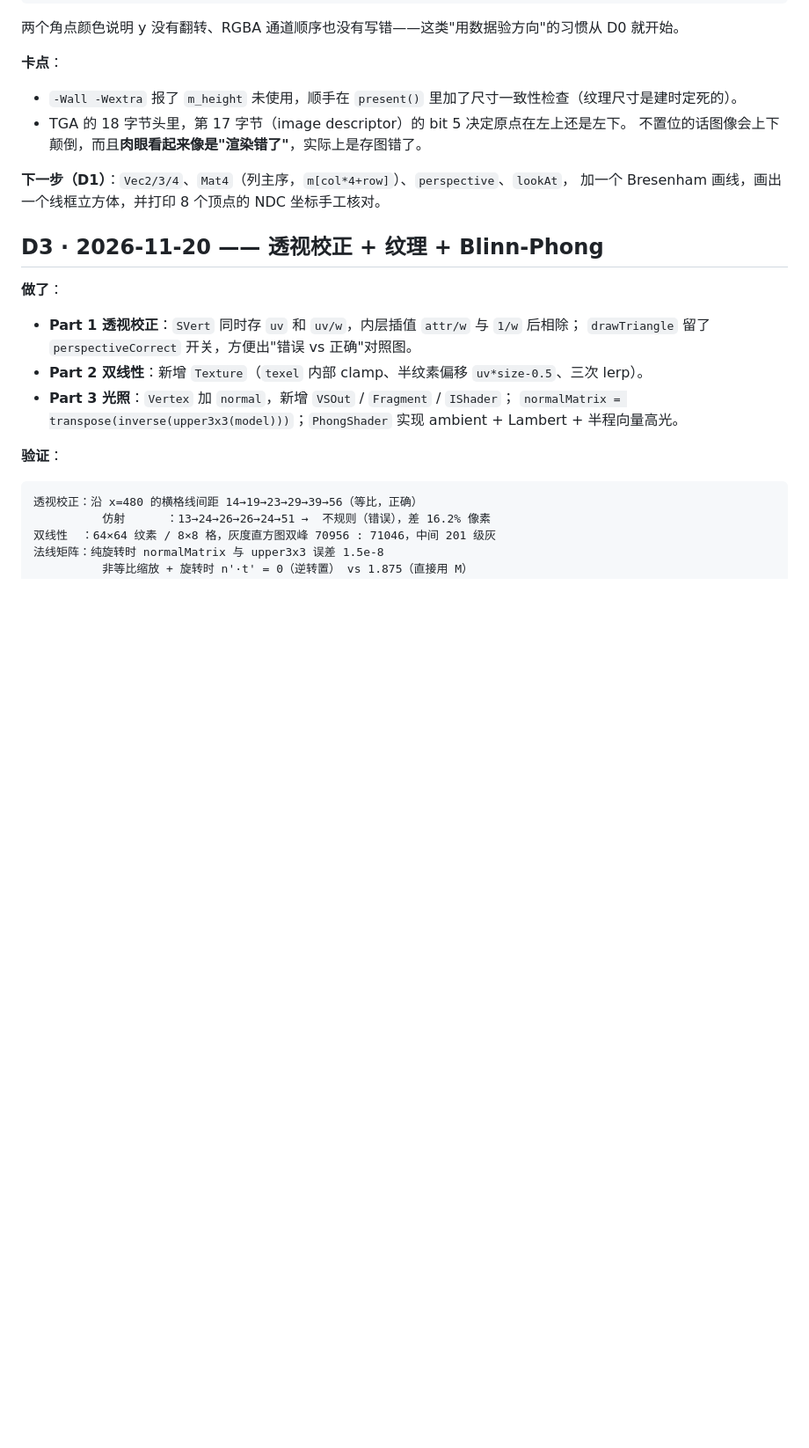
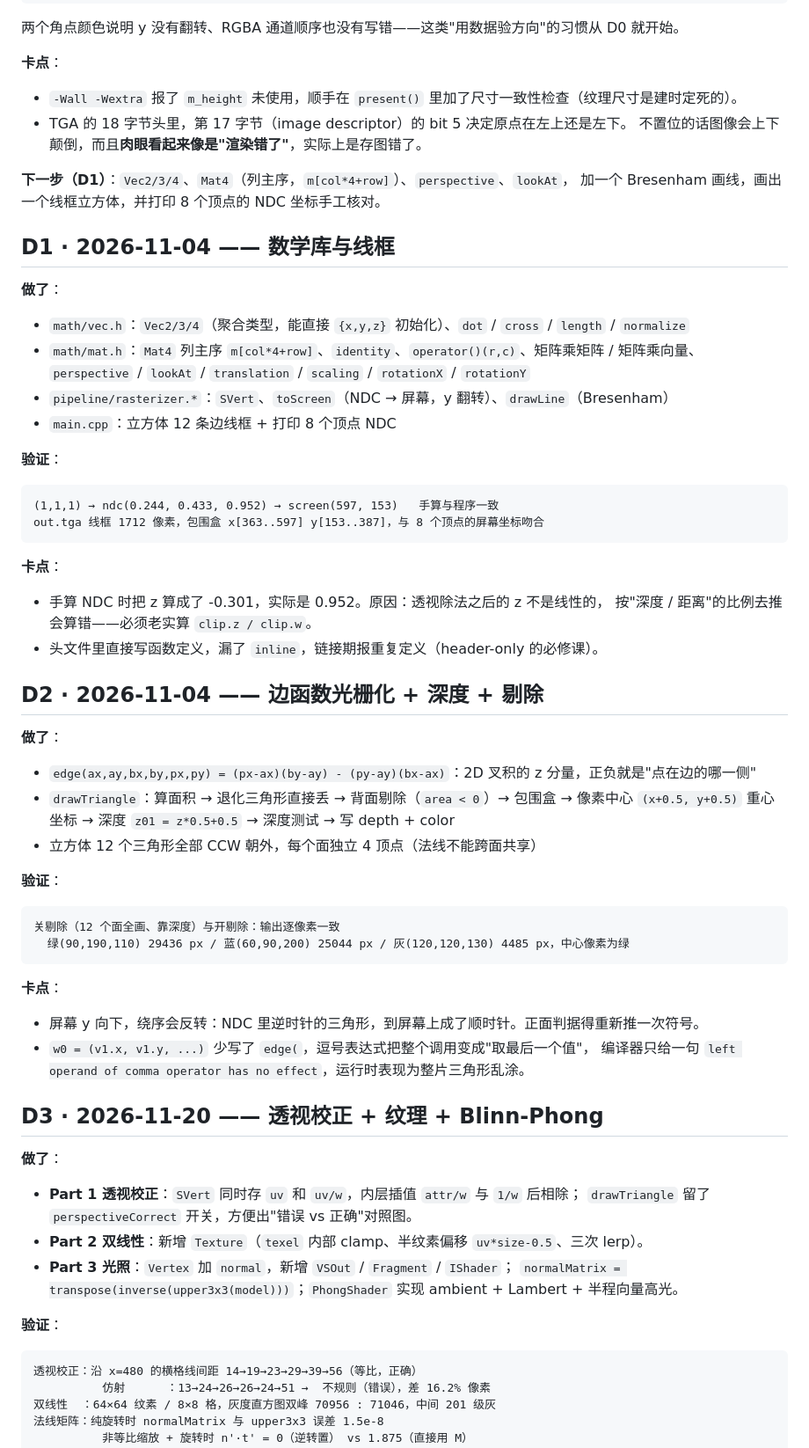
Before and after one commit to CmuDend/Soft_raster, a Markdown page: docs/devlog.md, the part around one of its changes. Shown at 88% size. Drawn GitHub-style; blank space fills up the shorter version.

````diff
--- a/docs/devlog.md
+++ b/docs/devlog.md
@@ -38,6 +38,51 @@ corner(0,0)=(0,0,128)   corner(959,539)=(255,255,128)
 **下一步（D1）**：`Vec2/3/4`、`Mat4`（列主序，`m[col*4+row]`）、`perspective`、`lookAt`，
 加一个 Bresenham 画线，画出一个线框立方体，并打印 8 个顶点的 NDC 坐标手工核对。
 
+## D1 · 2026-11-04 —— 数学库与线框
+
+**做了**：
+
+- `math/vec.h`：`Vec2/3/4`（聚合类型，能直接 `{x,y,z}` 初始化）、`dot` / `cross` / `length` / `normalize`
+- `math/mat.h`：`Mat4` 列主序 `m[col*4+row]`、`identity`、`operator()(r,c)`、矩阵乘矩阵 / 矩阵乘向量、
+  `perspective` / `lookAt` / `translation` / `scaling` / `rotationX` / `rotationY`
+- `pipeline/rasterizer.*`：`SVert`、`toScreen`（NDC → 屏幕，y 翻转）、`drawLine`（Bresenham）
+- `main.cpp`：立方体 12 条边线框 + 打印 8 个顶点 NDC
+
+**验证**：
+
+```text
+(1,1,1) → ndc(0.244, 0.433, 0.952) → screen(597, 153)   手算与程序一致
+out.tga 线框 1712 像素，包围盒 x[363..597] y[153..387]，与 8 个顶点的屏幕坐标吻合
+```
+
+**卡点**：
+
+- 手算 NDC 时把 z 算成了 -0.301，实际是 0.952。原因：透视除法之后的 z 不是线性的，
+  按"深度 / 距离"的比例去推会算错——必须老实算 `clip.z / clip.w`。
+- 头文件里直接写函数定义，漏了 `inline`，链接期报重复定义（header-only 的必修课）。
+
+## D2 · 2026-11-04 —— 边函数光栅化 + 深度 + 剔除
+
+**做了**：
+
+- `edge(ax,ay,bx,by,px,py) = (px-ax)(by-ay) - (py-ay)(bx-ax)`：2D 叉积的 z 分量，正负就是"点在边的哪一侧"
+- `drawTriangle`：算面积 → 退化三角形直接丢 → 背面剔除（`area < 0`）→ 包围盒 → 像素中心 `(x+0.5, y+0.5)`
+  重心坐标 → 深度 `z01 = z*0.5+0.5` → 深度测试 → 写 depth + color
+- 立方体 12 个三角形全部 CCW 朝外，每个面独立 4 顶点（法线不能跨面共享）
+
+**验证**：
+
+```text
+关剔除（12 个面全画、靠深度）与开剔除：输出逐像素一致
+  绿(90,190,110) 29436 px / 蓝(60,90,200) 25044 px / 灰(120,120,130) 4485 px，中心像素为绿
+```
+
+**卡点**：
+
+- 屏幕 y 向下，绕序会反转：NDC 里逆时针的三角形，到屏幕上成了顺时针。正面判据得重新推一次符号。
+- `w0 = (v1.x, v1.y, ...)` 少写了 `edge(`，逗号表达式把整个调用变成"取最后一个值"，
+  编译器只给一句 `left operand of comma operator has no effect`，运行时表现为整片三角形乱涂。
+
 ## D3 · 2026-11-20 —— 透视校正 + 纹理 + Blinn-Phong
 
 **做了**：
````
Also changed, not shown: other parts of docs/devlog.md (+39 -0 lines), README.md (+27 -12 lines), docs/images/d4_scene.png (added), 13 other files.
